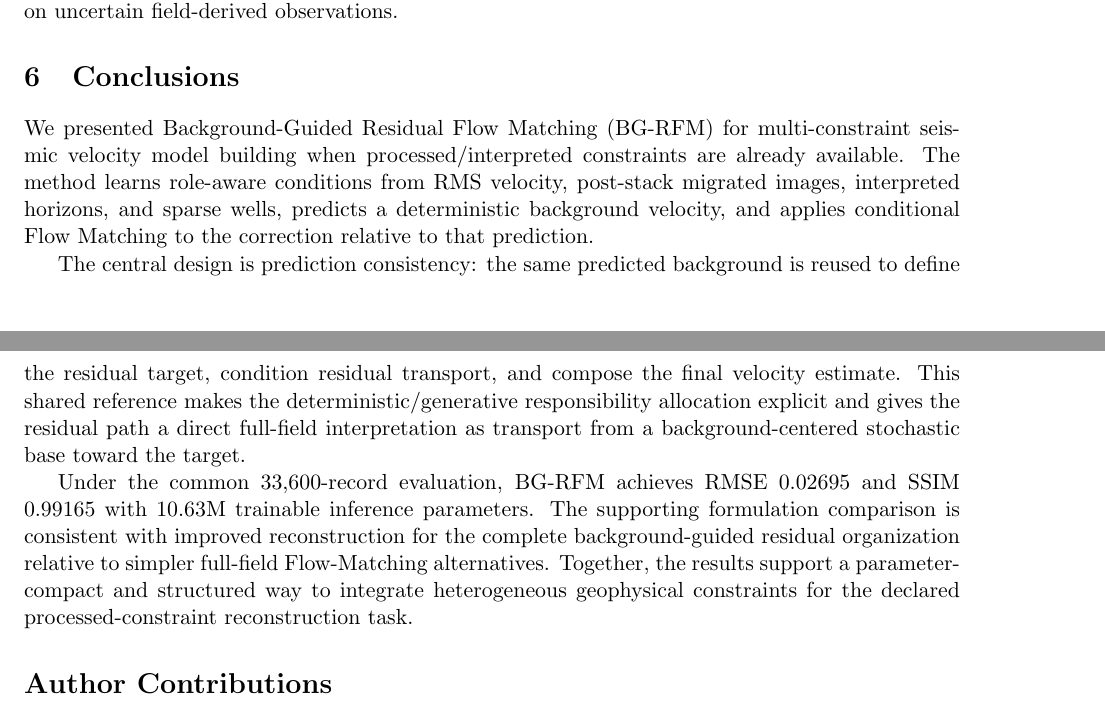
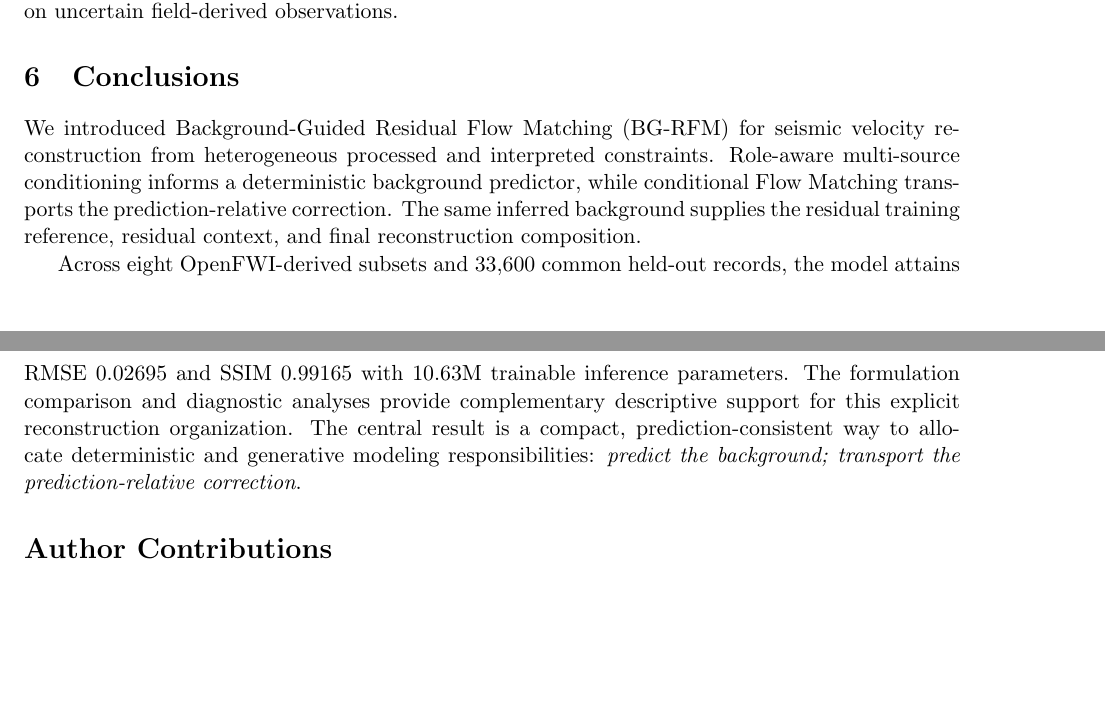
Before and after one commit to LT-xyh/seismic-diff-followup, a LaTeX thesis (docs/paper/RemoteSensing/archive/pre-unification-2026-10-09/main.tex, which reads docs/paper/RemoteSensing/sections/06_conclusions.tex): two parts of pages 12 and 13 of 16 before the commit and two parts of pages 12 and 13 of 15 after it, joined at a grey line, cut so that both start at the same text, the shorter picture padded with empty space. Compiled offline with pdfLaTeX.

Commit message:
paper: consolidate publication-stage interpretation in 06_conclusions.tex

```diff
--- a/docs/paper/RemoteSensing/sections/06_conclusions.tex
+++ b/docs/paper/RemoteSensing/sections/06_conclusions.tex
@@ -1,7 +1,5 @@
 \section{Conclusions}
 
-We presented Background-Guided Residual Flow Matching (BG-RFM) for multi-constraint seismic velocity model building when processed/interpreted constraints are already available. The method learns role-aware conditions from RMS velocity, post-stack migrated images, interpreted horizons, and sparse wells, predicts a deterministic background velocity, and applies conditional Flow Matching to the correction relative to that prediction.
+We introduced Background-Guided Residual Flow Matching (BG-RFM) for seismic velocity reconstruction from heterogeneous processed and interpreted constraints. Role-aware multi-source conditioning informs a deterministic background predictor, while conditional Flow Matching transports the prediction-relative correction. The same inferred background supplies the residual training reference, residual context, and final reconstruction composition.
 
-The central design is prediction consistency: the same predicted background is reused to define the residual target, condition residual transport, and compose the final velocity estimate. This shared reference makes the deterministic/generative responsibility allocation explicit and gives the residual path a direct full-field interpretation as transport from a background-centered stochastic base toward the target.
-
-Under the common 33,600-record evaluation, BG-RFM achieves RMSE 0.02695 and SSIM 0.99165 with 10.63M trainable inference parameters. The supporting formulation comparison is consistent with improved reconstruction for the complete background-guided residual organization relative to simpler full-field Flow-Matching alternatives. Together, the results support a parameter-compact and structured way to integrate heterogeneous geophysical constraints for the declared processed-constraint reconstruction task.
+Across eight OpenFWI-derived subsets and 33,600 common held-out records, the model attains RMSE 0.02695 and SSIM 0.99165 with 10.63M trainable inference parameters. The formulation comparison and diagnostic analyses provide complementary descriptive support for this explicit reconstruction organization. The central result is a compact, prediction-consistent way to allocate deterministic and generative modeling responsibilities: \emph{predict the background; transport the prediction-relative correction}.
```
